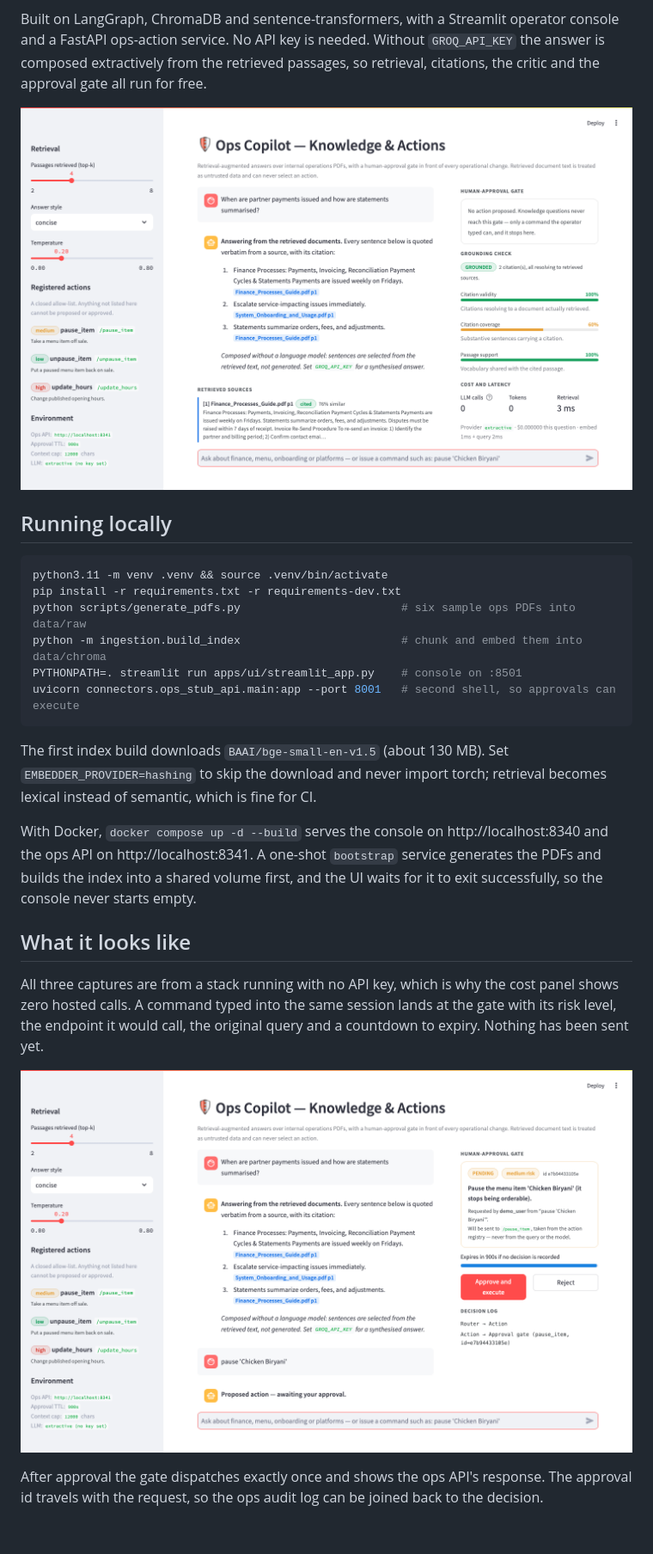
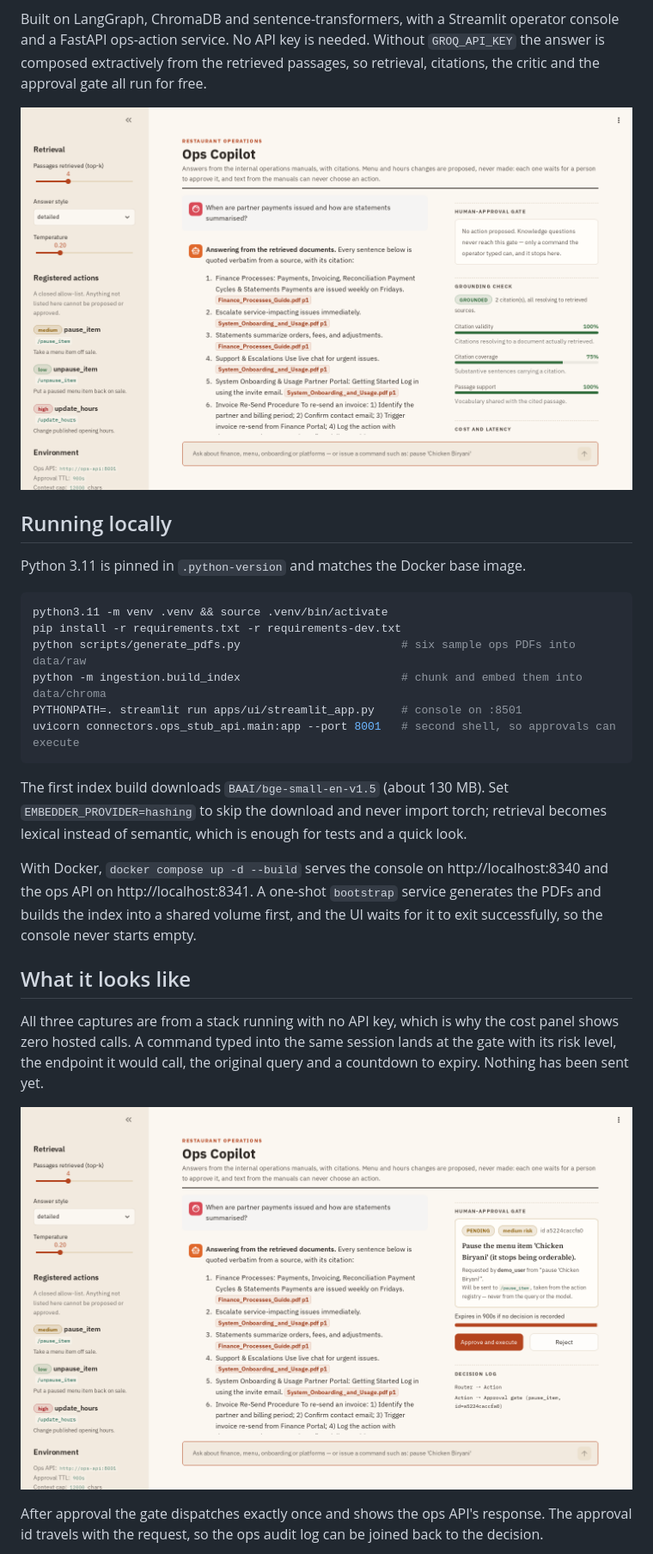
Before and after one commit to dev-sas002/agentic-knowledge-assistant, a Markdown page: README.md, the part around one of its changes. Shown at 86% size. GitHub-like rendering; pictures changed too: docs/screenshots/approval-gate.png, docs/screenshots/knowledge-query.png; blank space fills up the shorter version.

````diff
--- a/README.md
+++ b/README.md
@@ -13,6 +13,8 @@ passages, so retrieval, citations, the critic and the approval gate all run for
 
 ## Running locally
 
+Python 3.11 is pinned in `.python-version` and matches the Docker base image.
+
 ```bash
 python3.11 -m venv .venv && source .venv/bin/activate
 pip install -r requirements.txt -r requirements-dev.txt
@@ -23,7 +25,8 @@ uvicorn connectors.ops_stub_api.main:app --port 8001   # second shell, so approv
 ```
 
 The first index build downloads `BAAI/bge-small-en-v1.5` (about 130 MB). Set `EMBEDDER_PROVIDER=hashing` to skip
-the download and never import torch; retrieval becomes lexical instead of semantic, which is fine for CI.
+the download and never import torch; retrieval becomes lexical instead of semantic, which is enough for tests and a
+quick look.
 
 With Docker, `docker compose up -d --build` serves the console on http://localhost:8340 and the ops API on
 http://localhost:8341. A one-shot `bootstrap` service generates the PDFs and builds the index into a shared volume
````
Also changed, not shown: other parts of README.md (+69 -7 lines), docs/screenshots/action-executed.png, docs/screenshots/mobile-answer.png (added), 2 other files.
